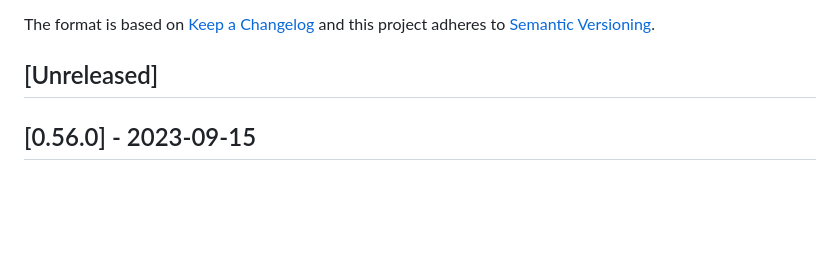
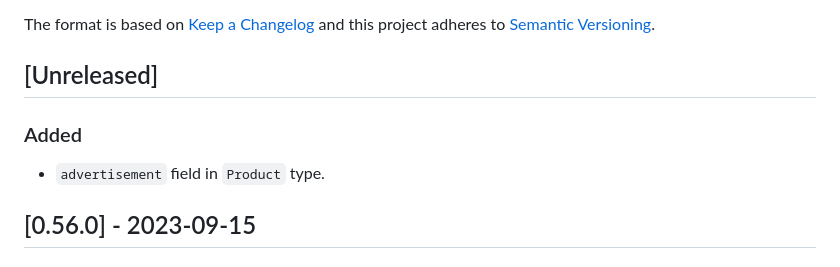
Before and after one commit to vtex-apps/search-graphql, a Markdown page: CHANGELOG.md, the part around the change. Drawn GitHub-style; blank space fills up the shorter version.

Commit message:
docs: update CHANGELOG

```diff
--- a/CHANGELOG.md
+++ b/CHANGELOG.md
@@ -6,6 +6,9 @@ The format is based on [Keep a Changelog](http://keepachangelog.com/en/1.0.0/)
 and this project adheres to [Semantic Versioning](http://semver.org/spec/v2.0.0.html).
 
 ## [Unreleased]
+
+### Added
+- `advertisement` field in `Product` type.
 
 ## [0.56.0] - 2023-09-15
 
```
